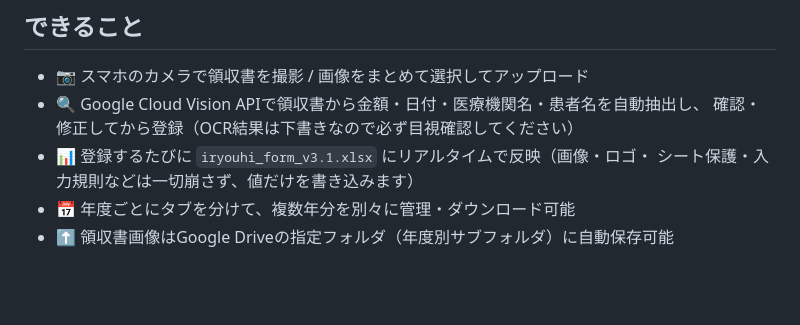
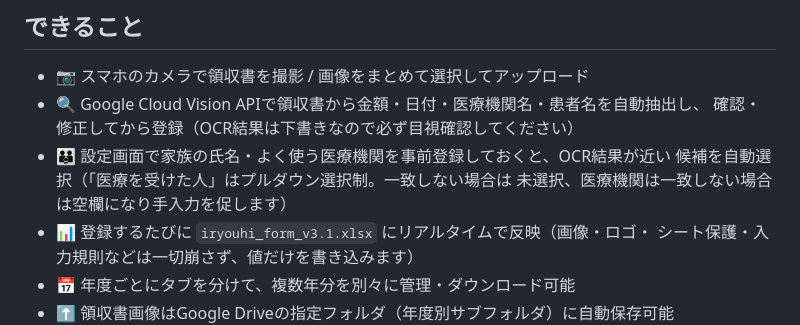
Before and after one commit to keiichi-nagata/iryouhi-kojo-meisai, a Markdown page: README.md, the part around the change. Drawn GitHub-style; blank space fills up the shorter version.

Commit message:
docs: 事前登録リスト機能をREADMEに追記

```diff
--- a/README.md
+++ b/README.md
@@ -9,6 +9,9 @@
 - 📷 スマホのカメラで領収書を撮影 / 画像をまとめて選択してアップロード
 - 🔍 Google Cloud Vision APIで領収書から金額・日付・医療機関名・患者名を自動抽出し、
   確認・修正してから登録（OCR結果は下書きなので必ず目視確認してください）
+- 👪 設定画面で家族の氏名・よく使う医療機関を事前登録しておくと、OCR結果が近い
+  候補を自動選択（「医療を受けた人」はプルダウン選択制。一致しない場合は
+  未選択、医療機関は一致しない場合は空欄になり手入力を促します）
 - 📊 登録するたびに `iryouhi_form_v3.1.xlsx` にリアルタイムで反映（画像・ロゴ・
   シート保護・入力規則などは一切崩さず、値だけを書き込みます）
 - 📅 年度ごとにタブを分けて、複数年分を別々に管理・ダウンロード可能
```
